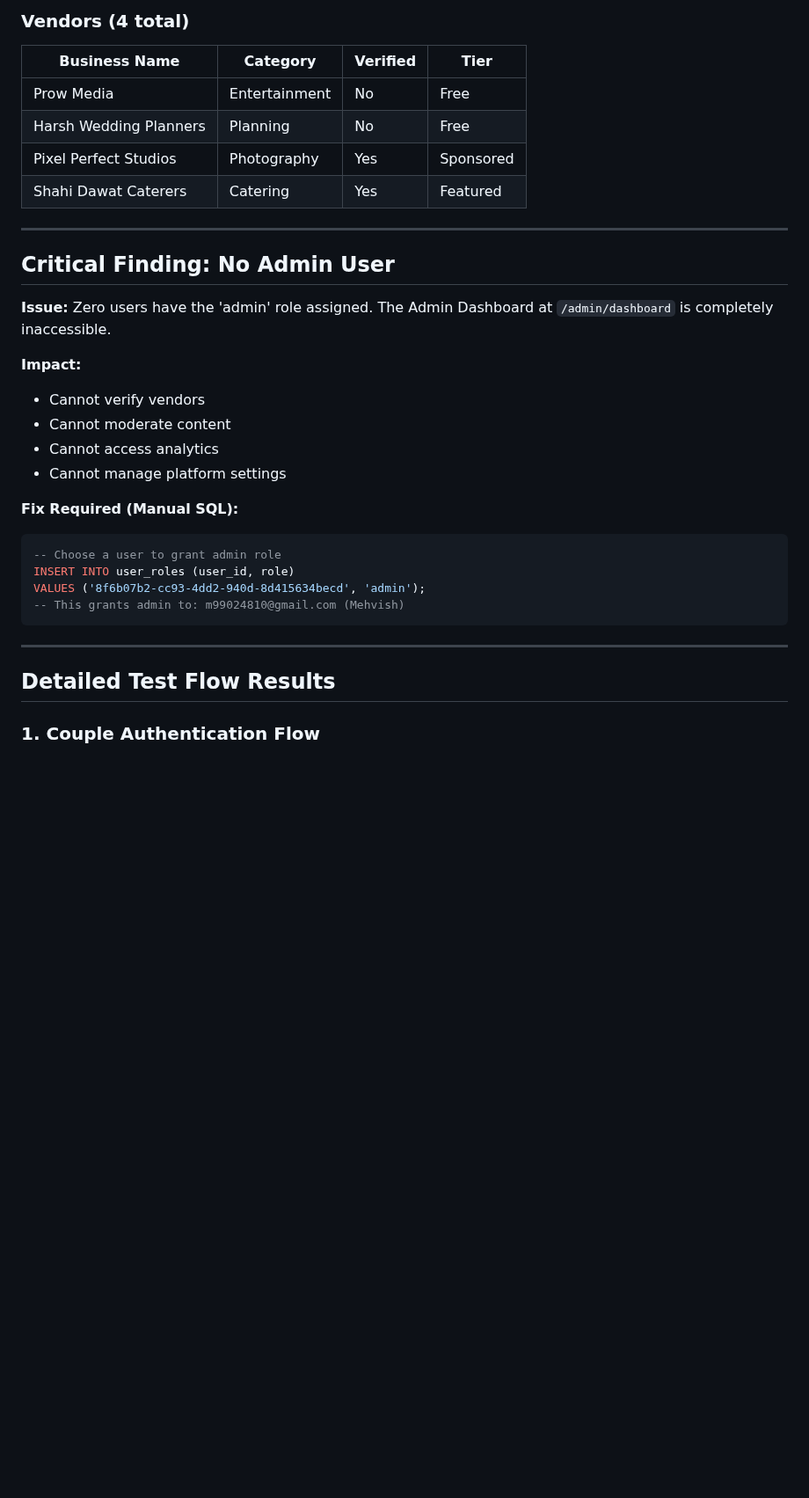
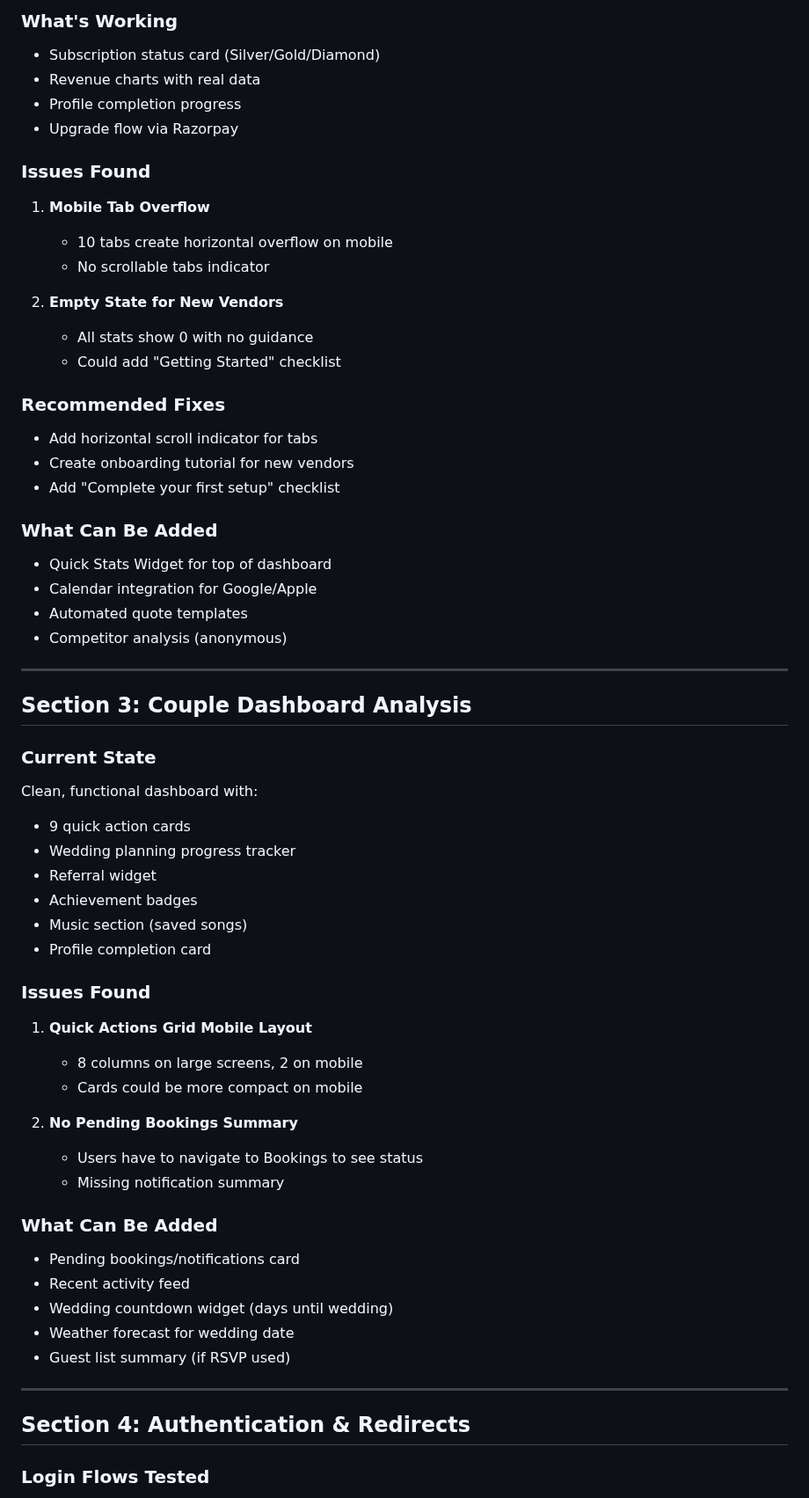
Before and after one commit to prabhanjaytiwari/karlo-shaadi-glow, a Markdown page: .lovable/plan.md, the part around one of its changes. Shown at 88% size. Drawn GitHub-style; blank space fills up the shorter version.

````diff
--- a/.lovable/plan.md
+++ b/.lovable/plan.md
@@ -38,35 +63,64 @@ I've conducted comprehensive end-to-end testing of all authentication flows, red
 
-### Vendors (4 total)
-| Business Name | Category | Verified | Tier |
-|---------------|----------|----------|------|
-| Prow Media | Entertainment | No | Free |
-| Harsh Wedding Planners | Planning | No | Free |
-| Pixel Perfect Studios | Photography | Yes | Sponsored |
-| Shahi Dawat Caterers | Catering | Yes | Featured |
+### What's Working
+- Subscription status card (Silver/Gold/Diamond)
+- Revenue charts with real data
+- Profile completion progress
+- Upgrade flow via Razorpay
+
+### Issues Found
+
+1. **Mobile Tab Overflow**
+   - 10 tabs create horizontal overflow on mobile
+   - No scrollable tabs indicator
+
+2. **Empty State for New Vendors**
+   - All stats show 0 with no guidance
+   - Could add "Getting Started" checklist
+
+### Recommended Fixes
+- Add horizontal scroll indicator for tabs
+- Create onboarding tutorial for new vendors
+- Add "Complete your first setup" checklist
+
+### What Can Be Added
+- Quick Stats Widget for top of dashboard
+- Calendar integration for Google/Apple
+- Automated quote templates
+- Competitor analysis (anonymous)
 
 ---
 
-## Critical Finding: No Admin User
+## Section 3: Couple Dashboard Analysis
 
-**Issue:** Zero users have the 'admin' role assigned. The Admin Dashboard at `/admin/dashboard` is completely inaccessible.
+### Current State
+Clean, functional dashboard with:
+- 9 quick action cards
+- Wedding planning progress tracker
+- Referral widget
+- Achievement badges
+- Music section (saved songs)
+- Profile completion card
 
-**Impact:**
-- Cannot verify vendors
-- Cannot moderate content
-- Cannot access analytics
-- Cannot manage platform settings
+### Issues Found
 
-**Fix Required (Manual SQL):**
-```sql
--- Choose a user to grant admin role
-INSERT INTO user_roles (user_id, role)
-VALUES ('8f6b07b2-cc93-4dd2-940d-8d415634becd', 'admin');
--- This grants admin to: m99024810@gmail.com (Mehvish)
-```
+1. **Quick Actions Grid Mobile Layout**
+   - 8 columns on large screens, 2 on mobile
+   - Cards could be more compact on mobile
+
+2. **No Pending Bookings Summary**
+   - Users have to navigate to Bookings to see status
+   - Missing notification summary
+
+### What Can Be Added
+- Pending bookings/notifications card
+- Recent activity feed
+- Wedding countdown widget (days until wedding)
+- Weather forecast for wedding date
+- Guest list summary (if RSVP used)
 
 ---
 
-## Detailed Test Flow Results
+## Section 4: Authentication & Redirects
 
-### 1. Couple Authentication Flow
+### Login Flows Tested
 
````
Also changed, not shown: other parts of .lovable/plan.md (+324 -153 lines).
